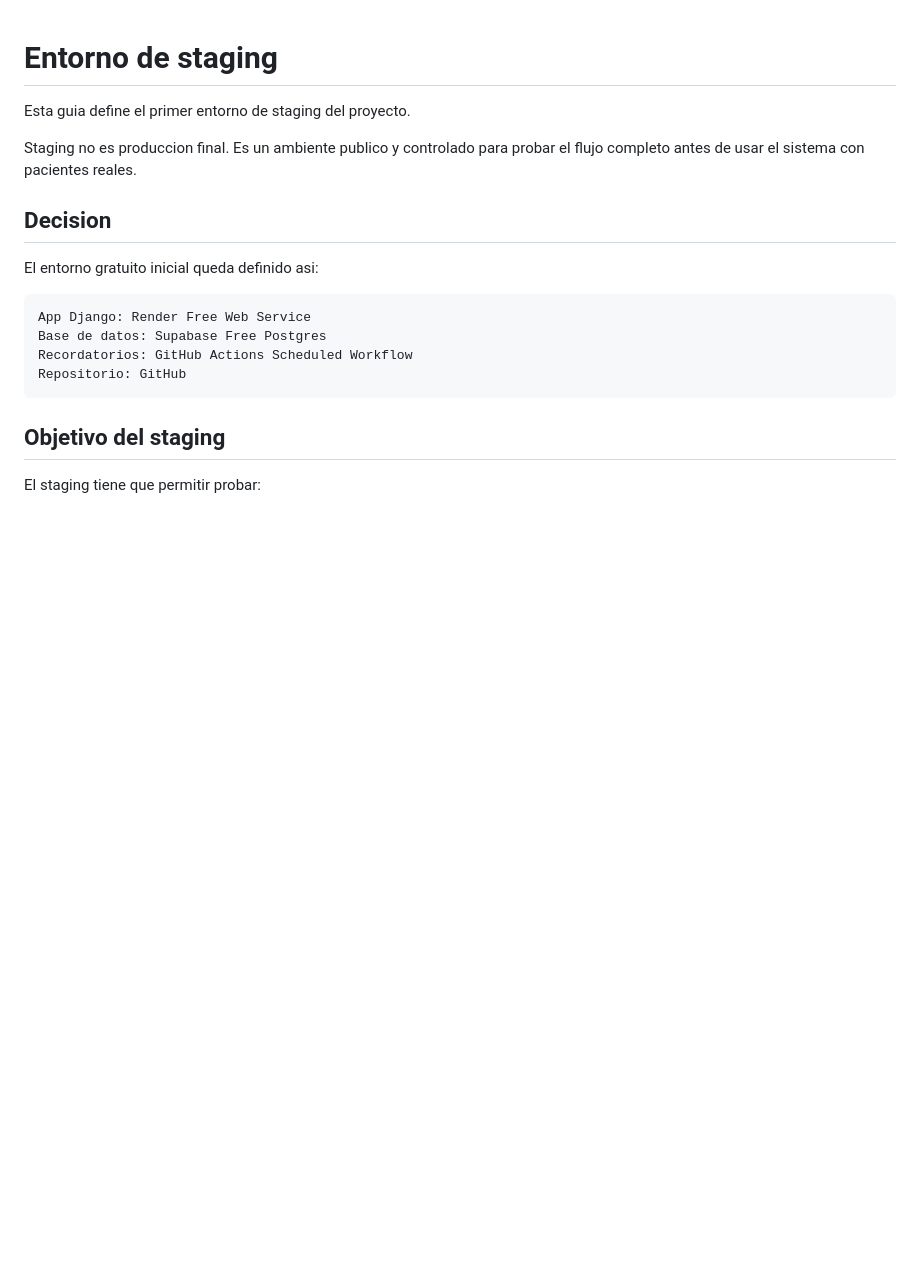
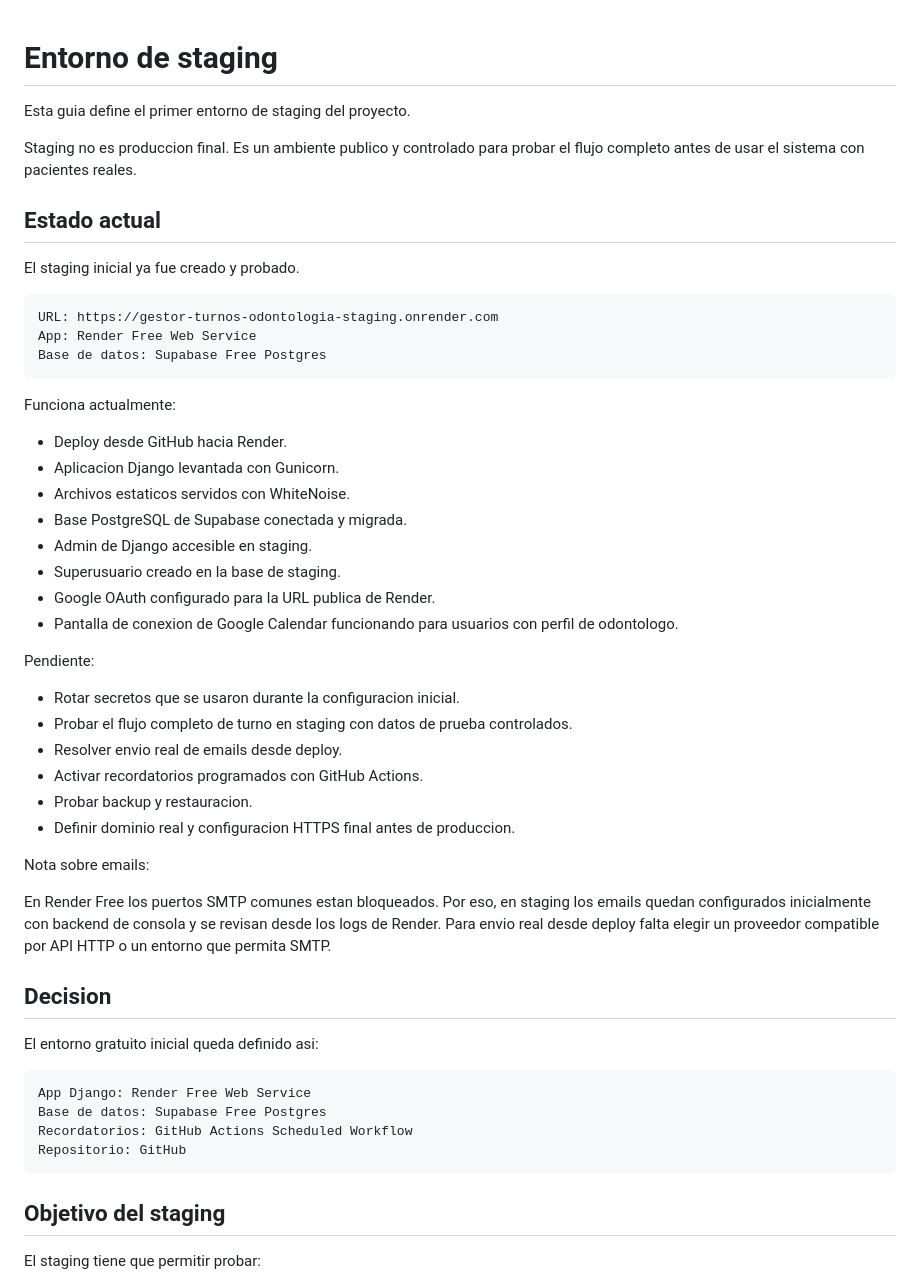
Before and after one commit to Lukillas09/gestor-turnos-odontologia, a Markdown page: docs/staging.md, the part around the change. Drawn GitHub-style; blank space fills up the shorter version.

````diff
--- a/docs/staging.md
+++ b/docs/staging.md
@@ -3,6 +3,40 @@
 Esta guia define el primer entorno de staging del proyecto.
 
 Staging no es produccion final. Es un ambiente publico y controlado para probar el flujo completo antes de usar el sistema con pacientes reales.
+
+## Estado actual
+
+El staging inicial ya fue creado y probado.
+
+```text
+URL: https://gestor-turnos-odontologia-staging.onrender.com
+App: Render Free Web Service
+Base de datos: Supabase Free Postgres
+```
+
+Funciona actualmente:
+
+- Deploy desde GitHub hacia Render.
+- Aplicacion Django levantada con Gunicorn.
+- Archivos estaticos servidos con WhiteNoise.
+- Base PostgreSQL de Supabase conectada y migrada.
+- Admin de Django accesible en staging.
+- Superusuario creado en la base de staging.
+- Google OAuth configurado para la URL publica de Render.
+- Pantalla de conexion de Google Calendar funcionando para usuarios con perfil de odontologo.
+
+Pendiente:
+
+- Rotar secretos que se usaron durante la configuracion inicial.
+- Probar el flujo completo de turno en staging con datos de prueba controlados.
+- Resolver envio real de emails desde deploy.
+- Activar recordatorios programados con GitHub Actions.
+- Probar backup y restauracion.
+- Definir dominio real y configuracion HTTPS final antes de produccion.
+
+Nota sobre emails:
+
+En Render Free los puertos SMTP comunes estan bloqueados. Por eso, en staging los emails quedan configurados inicialmente con backend de consola y se revisan desde los logs de Render. Para envio real desde deploy falta elegir un proveedor compatible por API HTTP o un entorno que permita SMTP.
 
 ## Decision
 
````
Also changed, not shown: README.md (+15 -5 lines), docs/proveedor_deploy.md (+8 -0 lines).
